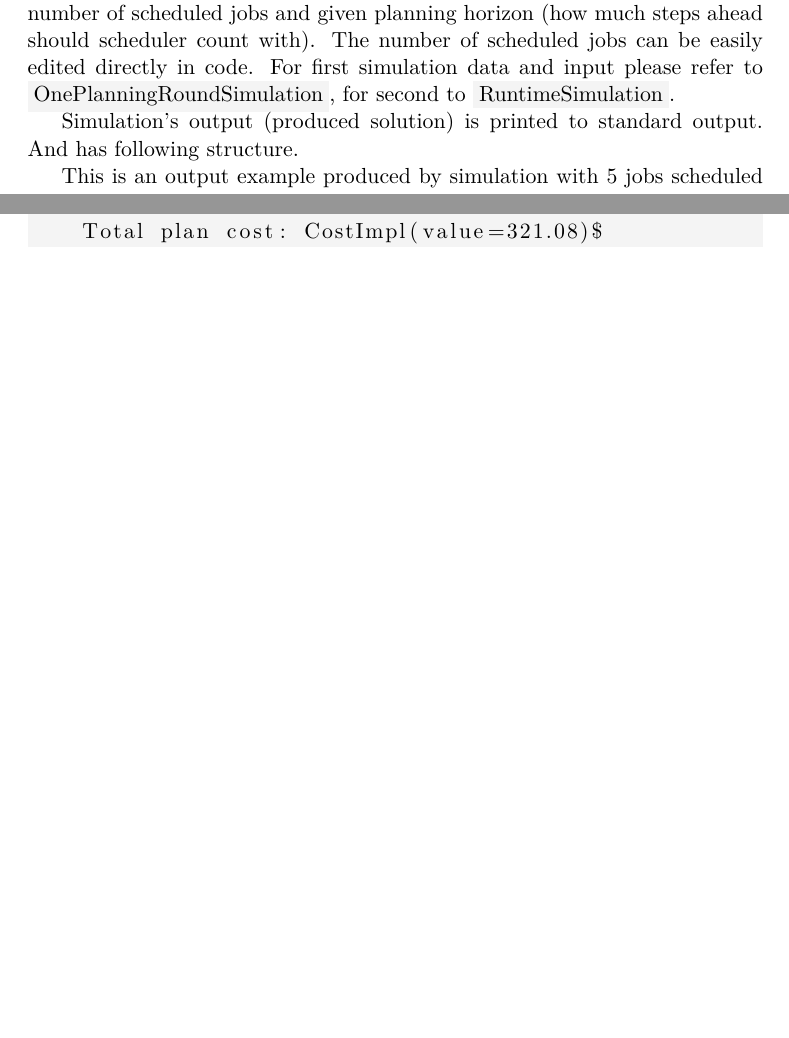
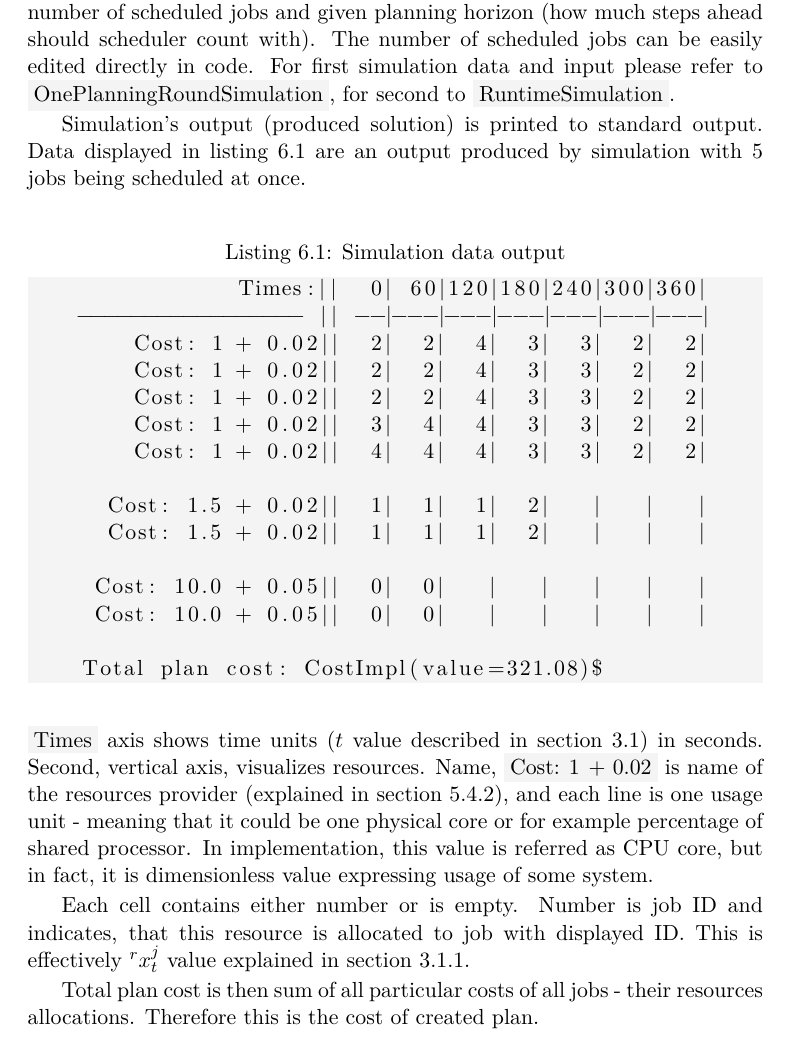
Before and after one commit to LukasForst/bachelor-thesis-text, a LaTeX thesis (tex/thesis.tex, which reads tex/txt_s_simulations.tex): two parts of page 48 of 53 before the commit and part of page 48 of 55 after it, the two joined at a grey line, cut so that both start at the same text, the shorter picture padded with empty space. Compiled offline with pdfLaTeX.

Commit message:
data description

```diff
--- a/tex/txt_s_simulations.tex
+++ b/tex/txt_s_simulations.tex
@@ -11,13 +11,10 @@ For first simulation data and input please refer to \inlinecode{OnePlanningRound
 for second to \inlinecode{RuntimeSimulation}.
 
 Simulation's output (produced solution) is printed to standard output.
-And has following structure.
-
-This is an output example produced by simulation with 5 jobs scheduled at once.
+Data displayed in listing~\ref{lst:data-example} are an output produced by simulation with 5 jobs being scheduled at once.
 \medskip
 \begin{samepage}
-\begin{lstlisting}[language=Kotlin]
-    0 iteration:
+\begin{lstlisting}[caption={Simulation data output},label={lst:data-example},language=Kotlin]
                 Times:||  0| 60|120|180|240|300|360|
     ----------------- || --|---|---|---|---|---|---|
         Cost: 1 + 0.02||  2|  2|  4|  3|  3|  2|  2|
@@ -35,6 +32,20 @@ This is an output example produced by simulation with 5 jobs scheduled at once.
     Total plan cost: CostImpl(value=321.08)$
 \end{lstlisting}
 \end{samepage}
+\medskip \noindent
+\inlinecode{Times} axis shows time units ($t$ value described in section \ref{sec:formal-definition}) in seconds.
+Second, vertical axis, visualizes resources.
+Name, \inlinecode{Cost: 1 + 0.02} is name of the resources provider (explained in section \ref{subsec:formalized-definition-representation}),
+and each line is one usage unit - meaning that it could be one physical core or for example percentage of shared processor.
+In implementation, this value is referred as CPU core,
+but in fact, it is dimensionless value expressing usage of some system.
+
+Each cell contains either number or is empty.
+Number is job ID and indicates, that this resource is allocated to job with displayed ID.
+This is effectively $^{r}x_{t}^{j}$ value explained in section \ref{subsec:variables-definition}.
+
+Total plan cost is then sum of all particular costs of all jobs - their resources allocations.
+Therefore this is the cost of created plan.
 
 First simulation is designed to use only first scheduling stage described in section \ref{sec:olb-algorithm}
 and create static initial plan which is then not modified.
```
Also changed, not shown: tex/txt_s_optaplanner.tex (+1 -1 lines), thesis.pdf.
